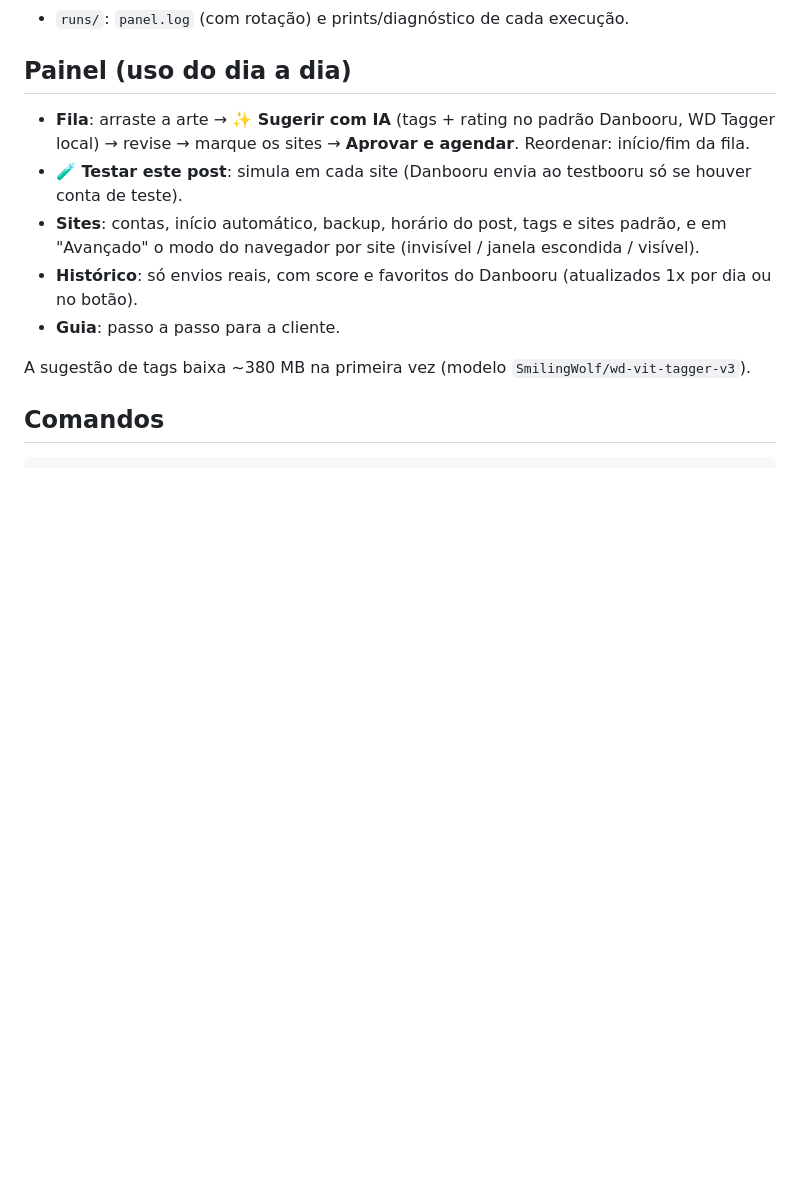
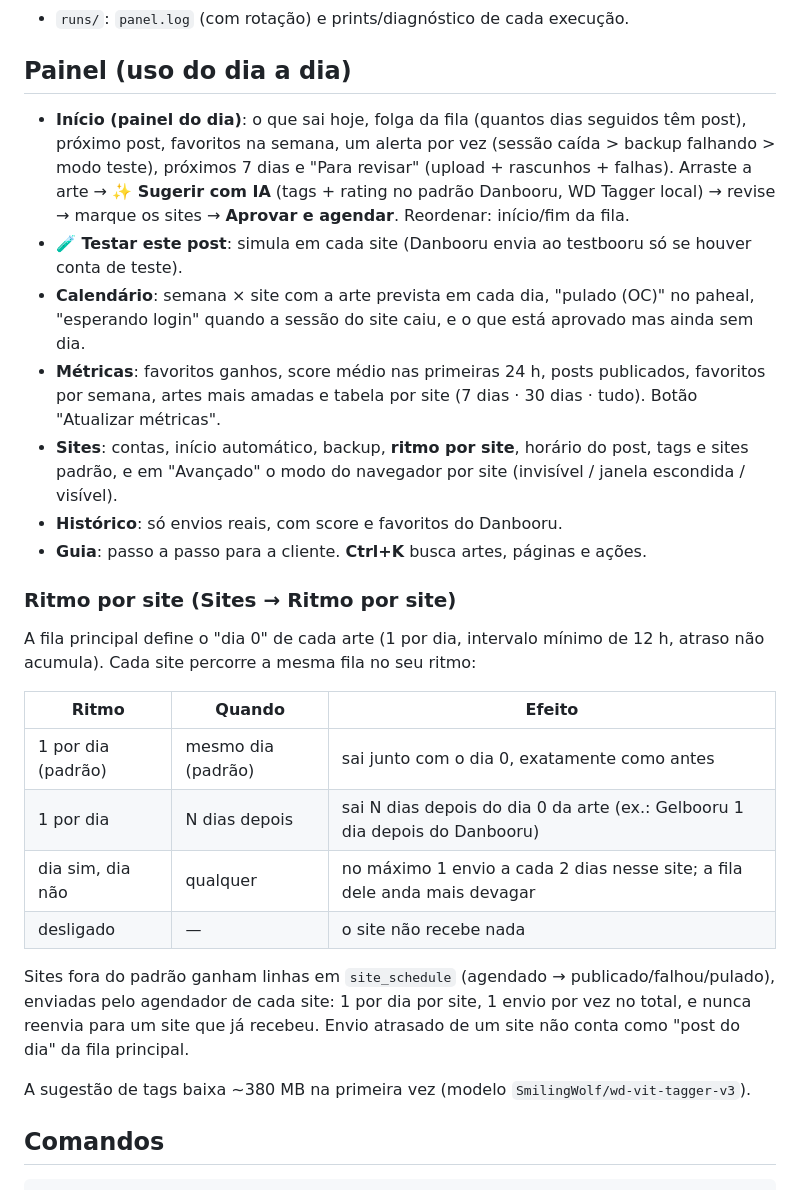
Before and after one commit to mrlptrc/boorubot, a Markdown page: README.md, the part around the change. Drawn GitHub-style; blank space fills up the shorter version.

Commit message:
README: páginas novas e ritmo por site
Painel do dia, Calendário, Métricas e a tabela de ritmos por site.

```diff
--- a/README.md
+++ b/README.md
@@ -40,13 +40,35 @@ O que fica no PC (tudo fora do git):
 
 ## Painel (uso do dia a dia)
 
-- **Fila**: arraste a arte → **✨ Sugerir com IA** (tags + rating no padrão Danbooru, WD Tagger local)
-  → revise → marque os sites → **Aprovar e agendar**. Reordenar: início/fim da fila.
+- **Início (painel do dia)**: o que sai hoje, folga da fila (quantos dias seguidos têm post), próximo post,
+  favoritos na semana, um alerta por vez (sessão caída > backup falhando > modo teste), próximos 7 dias e
+  "Para revisar" (upload + rascunhos + falhas). Arraste a arte → **✨ Sugerir com IA** (tags + rating no padrão
+  Danbooru, WD Tagger local) → revise → marque os sites → **Aprovar e agendar**. Reordenar: início/fim da fila.
 - **🧪 Testar este post**: simula em cada site (Danbooru envia ao testbooru só se houver conta de teste).
-- **Sites**: contas, início automático, backup, horário do post, tags e sites padrão, e em "Avançado"
-  o modo do navegador por site (invisível / janela escondida / visível).
-- **Histórico**: só envios reais, com score e favoritos do Danbooru (atualizados 1x por dia ou no botão).
-- **Guia**: passo a passo para a cliente.
+- **Calendário**: semana × site com a arte prevista em cada dia, "pulado (OC)" no paheal, "esperando login"
+  quando a sessão do site caiu, e o que está aprovado mas ainda sem dia.
+- **Métricas**: favoritos ganhos, score médio nas primeiras 24 h, posts publicados, favoritos por semana,
+  artes mais amadas e tabela por site (7 dias · 30 dias · tudo). Botão "Atualizar métricas".
+- **Sites**: contas, início automático, backup, **ritmo por site**, horário do post, tags e sites padrão, e em
+  "Avançado" o modo do navegador por site (invisível / janela escondida / visível).
+- **Histórico**: só envios reais, com score e favoritos do Danbooru.
+- **Guia**: passo a passo para a cliente. **Ctrl+K** busca artes, páginas e ações.
+
+### Ritmo por site (Sites → Ritmo por site)
+
+A fila principal define o "dia 0" de cada arte (1 por dia, intervalo mínimo de 12 h, atraso não acumula).
+Cada site percorre a mesma fila no seu ritmo:
+
+| Ritmo | Quando | Efeito |
+|---|---|---|
+| 1 por dia (padrão) | mesmo dia (padrão) | sai junto com o dia 0, exatamente como antes |
+| 1 por dia | N dias depois | sai N dias depois do dia 0 da arte (ex.: Gelbooru 1 dia depois do Danbooru) |
+| dia sim, dia não | qualquer | no máximo 1 envio a cada 2 dias nesse site; a fila dele anda mais devagar |
+| desligado | — | o site não recebe nada |
+
+Sites fora do padrão ganham linhas em `site_schedule` (agendado → publicado/falhou/pulado), enviadas pelo
+agendador de cada site: 1 por dia por site, 1 envio por vez no total, e nunca reenvia para um site que já recebeu.
+Envio atrasado de um site não conta como "post do dia" da fila principal.
 
 A sugestão de tags baixa ~380 MB na primeira vez (modelo `SmilingWolf/wd-vit-tagger-v3`).
 
```
